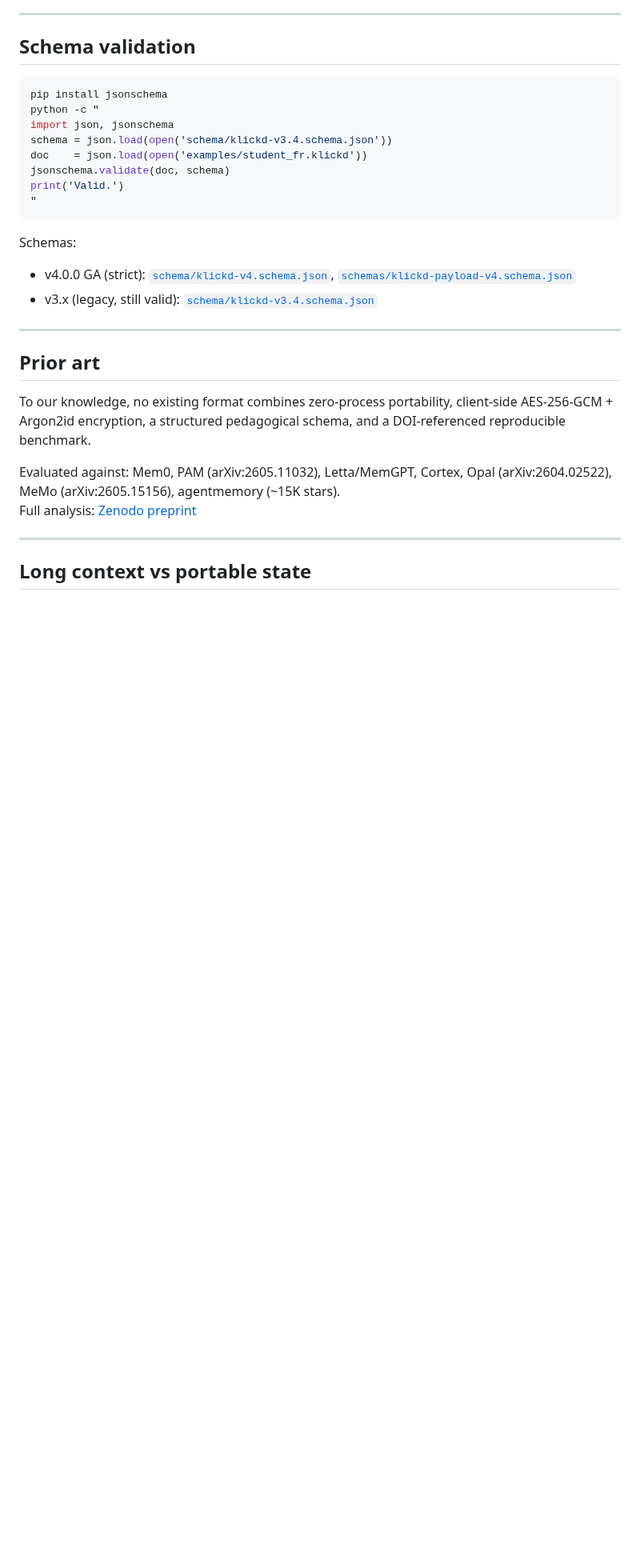
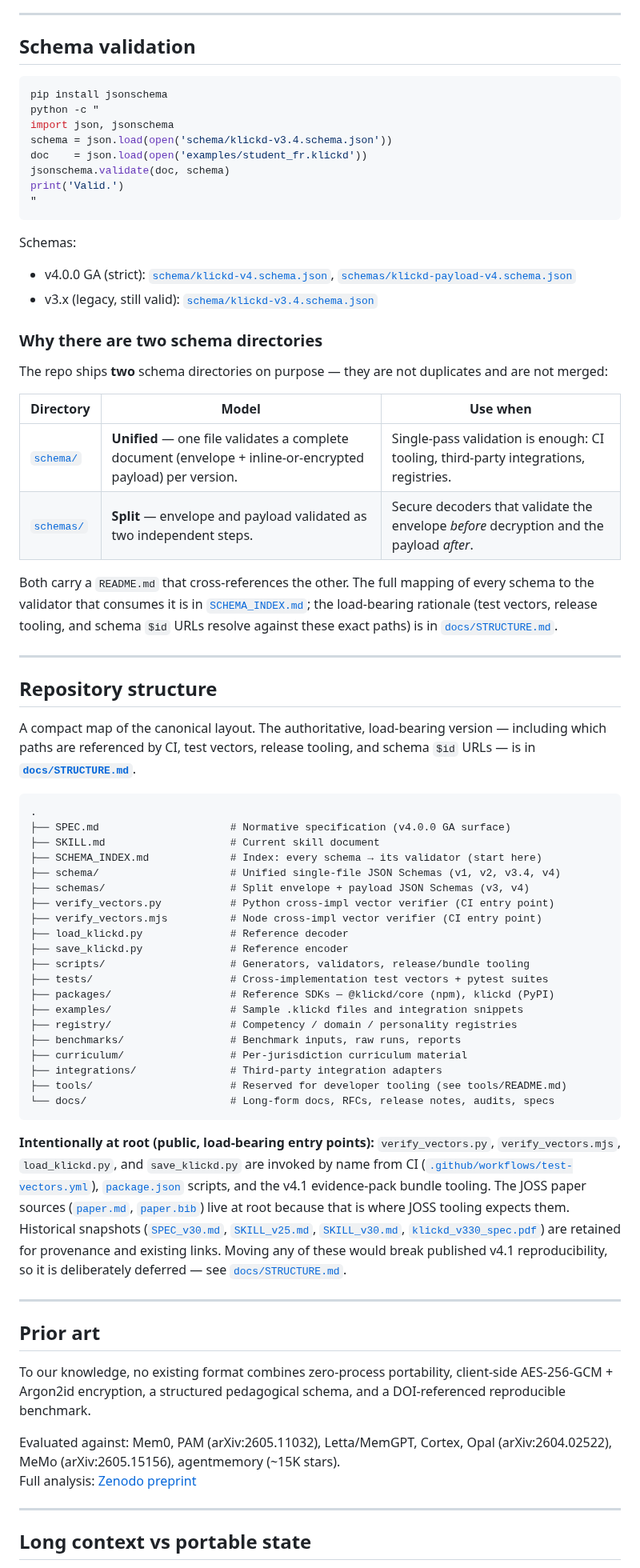
Before and after one commit to Davincc77/klickdskill, a Markdown page: README.md, the part around the change. Shown at 80% size. GitHub-like rendering; blank space fills up the shorter version.

Commit message:
docs: surface repository structure in README and reserve tools/ (#100)
Add a visible "Repository structure" section to README.md with a compact
tree and links to docs/STRUCTURE.md and SCHEMA_INDEX.md, plus a "Why there
are two schema directories" subsection explaining the unified (schema/) vs
split (schemas/) layouts. Add tools/README.md to document the directory as a
reserved placeholder for non-pipeline developer tooling, and reflect both in
docs/STRUCTURE.md.

Root scripts (verify_vectors.py/.mjs, load_klickd.py, save_klickd.py) and
JOSS paper sources (paper.md/paper.bib) are intentionally kept at root and
documented as public, load-bearing entry points: an audit confirmed they are
referenced by CI, package.json, and the v4.1 evidence-pack bundle tooling, so
moving them would break published v4.1 reproducibility. schema/ and schemas/
remain distinct by design. Docs-only change; no published paths altered.

Co-authored-by: Claude <noreply@anthropic.com>

````diff
--- a/README.md
+++ b/README.md
@@ -198,6 +198,48 @@ Schemas:
 - v4.0.0 GA (strict): [`schema/klickd-v4.schema.json`](schema/klickd-v4.schema.json), [`schemas/klickd-payload-v4.schema.json`](schemas/klickd-payload-v4.schema.json)
 - v3.x (legacy, still valid): [`schema/klickd-v3.4.schema.json`](schema/klickd-v3.4.schema.json)
 
+### Why there are two schema directories
+
+The repo ships **two** schema directories on purpose — they are not duplicates and are not merged:
+
+| Directory | Model | Use when |
+|---|---|---|
+| [`schema/`](schema/) | **Unified** — one file validates a complete document (envelope + inline-or-encrypted payload) per version. | Single-pass validation is enough: CI tooling, third-party integrations, registries. |
+| [`schemas/`](schemas/) | **Split** — envelope and payload validated as two independent steps. | Secure decoders that validate the envelope *before* decryption and the payload *after*. |
+
+Both carry a `README.md` that cross-references the other. The full mapping of every schema to the validator that consumes it is in [`SCHEMA_INDEX.md`](SCHEMA_INDEX.md); the load-bearing rationale (test vectors, release tooling, and schema `$id` URLs resolve against these exact paths) is in [`docs/STRUCTURE.md`](docs/STRUCTURE.md#the-two-schema-directories-are-deliberately-distinct).
+
+---
+
+## Repository structure
+
+A compact map of the canonical layout. The authoritative, load-bearing version — including which paths are referenced by CI, test vectors, release tooling, and schema `$id` URLs — is in **[`docs/STRUCTURE.md`](docs/STRUCTURE.md)**.
+
+```
+.
+├── SPEC.md                     # Normative specification (v4.0.0 GA surface)
+├── SKILL.md                    # Current skill document
+├── SCHEMA_INDEX.md             # Index: every schema → its validator (start here)
+├── schema/                     # Unified single-file JSON Schemas (v1, v2, v3.4, v4)
+├── schemas/                    # Split envelope + payload JSON Schemas (v3, v4)
+├── verify_vectors.py           # Python cross-impl vector verifier (CI entry point)
+├── verify_vectors.mjs          # Node cross-impl vector verifier (CI entry point)
+├── load_klickd.py              # Reference decoder
+├── save_klickd.py              # Reference encoder
+├── scripts/                    # Generators, validators, release/bundle tooling
+├── tests/                      # Cross-implementation test vectors + pytest suites
+├── packages/                   # Reference SDKs — @klickd/core (npm), klickd (PyPI)
+├── examples/                   # Sample .klickd files and integration snippets
+├── registry/                   # Competency / domain / personality registries
+├── benchmarks/                 # Benchmark inputs, raw runs, reports
+├── curriculum/                 # Per-jurisdiction curriculum material
+├── integrations/               # Third-party integration adapters
+├── tools/                      # Reserved for developer tooling (see tools/README.md)
+└── docs/                       # Long-form docs, RFCs, release notes, audits, specs
+```
+
+**Intentionally at root (public, load-bearing entry points):** `verify_vectors.py`, `verify_vectors.mjs`, `load_klickd.py`, and `save_klickd.py` are invoked by name from CI ([`.github/workflows/test-vectors.yml`](.github/workflows/test-vectors.yml)), [`package.json`](package.json) scripts, and the v4.1 evidence-pack bundle tooling. The JOSS paper sources ([`paper.md`](paper.md), [`paper.bib`](paper.bib)) live at root because that is where JOSS tooling expects them. Historical snapshots ([`SPEC_v30.md`](SPEC_v30.md), [`SKILL_v25.md`](SKILL_v25.md), [`SKILL_v30.md`](SKILL_v30.md), [`klickd_v330_spec.pdf`](klickd_v330_spec.pdf)) are retained for provenance and existing links. Moving any of these would break published v4.1 reproducibility, so it is deliberately deferred — see [`docs/STRUCTURE.md`](docs/STRUCTURE.md#deferred--future-migration).
+
 ---
 
 ## Prior art
````
Also changed, not shown: docs/STRUCTURE.md (+4 -1 lines), tools/README.md (added, +17 -0 lines).
